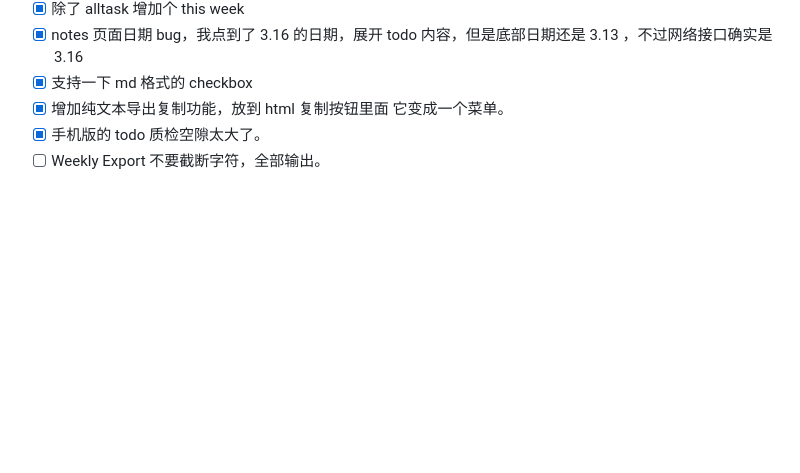
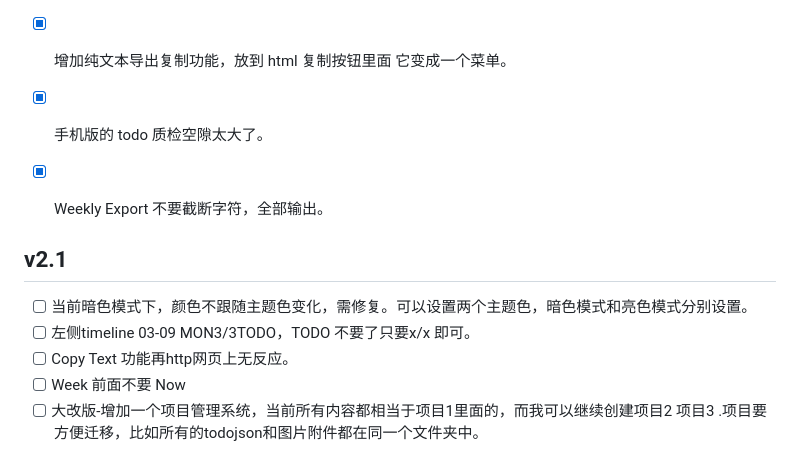
Before and after one commit to cornradio/rbtodo, a Markdown page: todo.md, the part around the change. GitHub-like rendering; blank space fills up the shorter version.

Commit message:
一些新idea

```diff
--- a/todo.md
+++ b/todo.md
@@ -184,4 +184,12 @@ rb 图标在网页版 也要加上。 然后notes里面把 fullscreen挪到顶
 - [x]  支持一下 md 格式的 checkbox
 - [x]  增加纯文本导出复制功能，放到 html 复制按钮里面 它变成一个菜单。
 - [x]  手机版的 todo 质检空隙太大了。
-- [ ]  Weekly Export 不要截断字符，全部输出。
+- [x]  Weekly Export 不要截断字符，全部输出。
+
+
+## v2.1
+- [ ]  当前暗色模式下，颜色不跟随主题色变化，需修复。可以设置两个主题色，暗色模式和亮色模式分别设置。
+- [ ]  左侧timeline 03-09 MON3/3TODO，TODO 不要了只要x/x 即可。
+- [ ]  Copy Text 功能再http网页上无反应。
+- [ ]  Week 前面不要 Now
+- [ ]  大改版-增加一个项目管理系统，当前所有内容都相当于项目1里面的，而我可以继续创建项目2 项目3 .项目要方便迁移，比如所有的todojson和图片附件都在同一个文件夹中。
```
